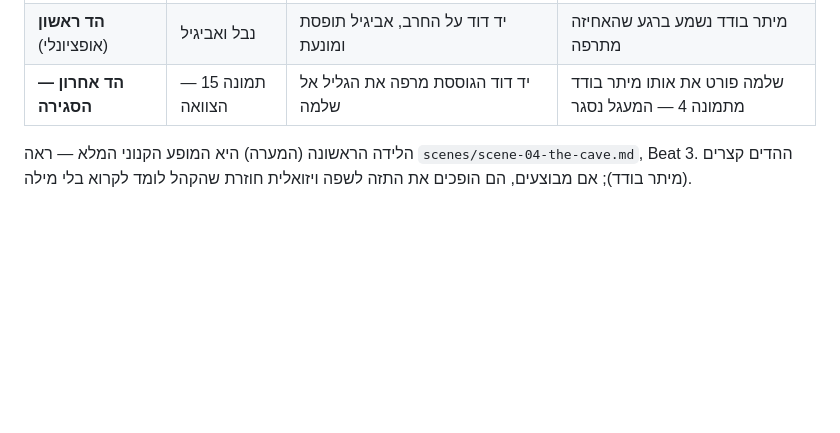
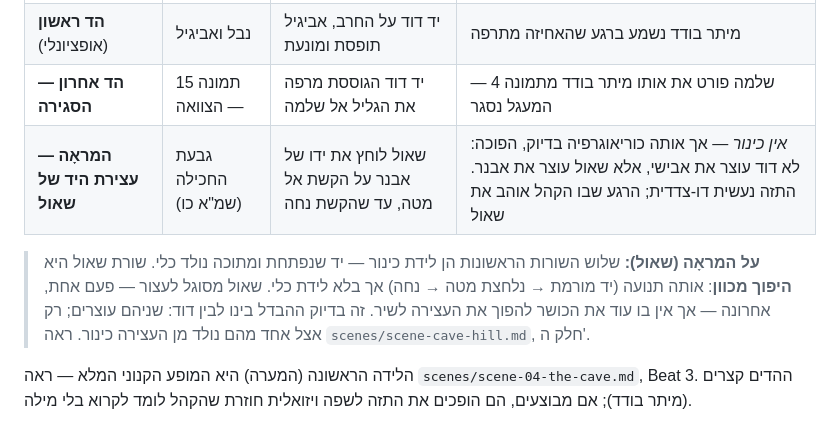
Before and after one commit to Roei-Barak/King_David, a Markdown page: songs/kinnor-map.md, the part around the change. Rendered like a GitHub page; blank space fills up the shorter version.

```diff
--- a/songs/kinnor-map.md
+++ b/songs/kinnor-map.md
@@ -28,6 +28,9 @@
 | **לידה ראשונה (המלאה)** | תמונה 4 — המערה | דוד מנמיך את הסכין שכרתה את כנף המעיל; הלהב נשמט בנקישה | ידיים מן הצל מניחות כינור אל כף ידו הריקה; מיתר בודד נפרט |
 | **הד ראשון** (אופציונלי) | נבל ואביגיל | יד דוד על החרב, אביגיל תופסת ומונעת | מיתר בודד נשמע ברגע שהאחיזה מתרפה |
 | **הד אחרון — הסגירה** | תמונה 15 — הצוואה | יד דוד הגוססת מרפה את הגליל אל שלמה | שלמה פורט את אותו מיתר בודד מתמונה 4 — המעגל נסגר |
+| **המראָה — עצירת היד של שאול** | גבעת החכילה (שמ"א כו) | שאול לוחץ את ידו של אבנר על הקשת אל מטה, עד שהקשת נחה | *אין כינור* — אך אותה כוריאוגרפיה בדיוק, הפוכה: לא דוד עוצר את אבישי, אלא שאול עוצר את אבנר. התזה נעשית דו-צדדית; הרגע שבו הקהל אוהב את שאול |
+
+> **על המראָה (שאול):** שלוש השורות הראשונות הן לידת כינור — יד שנפתחת ומתוכה נולד כלי. שורת שאול היא **היפוך מכוון**: אותה תנועה (יד מורמת → נלחצת מטה → נחה) אך בלא לידת כלי. שאול מסוגל לעצור — פעם אחת, אחרונה — אך אין בו עוד את הכושר להפוך את העצירה לשיר. זה בדיוק ההבדל בינו לבין דוד: שניהם עוצרים; רק אצל אחד מהם נולד מן העצירה כינור. ראה `scenes/scene-cave-hill.md`, חלק ה'.
 
 הלידה הראשונה (המערה) היא המופע הקנוני המלא — ראה `scenes/scene-04-the-cave.md`, Beat 3. ההדים קצרים (מיתר בודד); אם מבוצעים, הם הופכים את התזה לשפה ויזואלית חוזרת שהקהל לומד לקרוא בלי מילה.
 
```
Also changed, not shown: research/check-muzmar-masterpiece-2026-06-24.md (+6 -4 lines), scenes/scene-cave-hill.md (+16 -1 lines).
